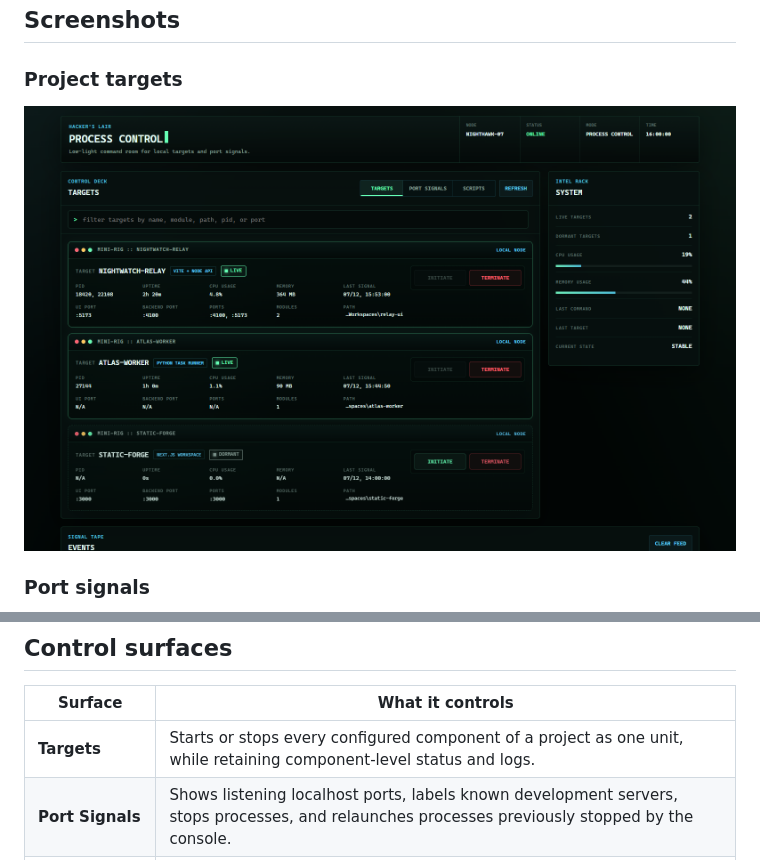
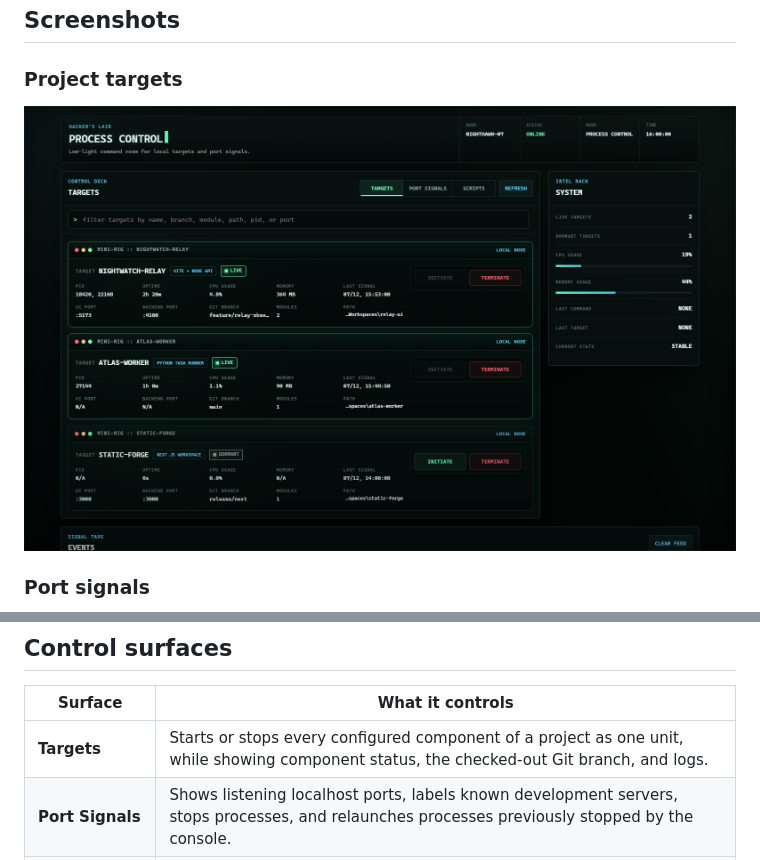
Before and after one commit to alfonza1/hackers-lair, a Markdown page: README.md, 2 parts joined by grey strips. Rendered like a GitHub page; pictures changed too: docs/screenshots/targets.png.

Commit message:
docs: show target branch metadata

```diff
--- a/README.md
+++ b/README.md
@@ -42,7 +42,7 @@ window controls, and scrollbar. The control service listens only on
 
 | Surface | What it controls |
 |---|---|
-| **Targets** | Starts or stops every configured component of a project as one unit, while retaining component-level status and logs. |
+| **Targets** | Starts or stops every configured component of a project as one unit, while showing component status, the checked-out Git branch, and logs. |
 | **Port Signals** | Shows listening localhost ports, labels known development servers, stops processes, and relaunches processes previously stopped by the console. |
 | **Scripts** | Discovers configured AutoIt scripts live and starts or stops them from the same interface. |
 | **Intel Rack** | Tracks live and dormant targets, CPU and memory pressure, recent commands, and current control state. |
```
Also changed, not shown: 1 other file.
